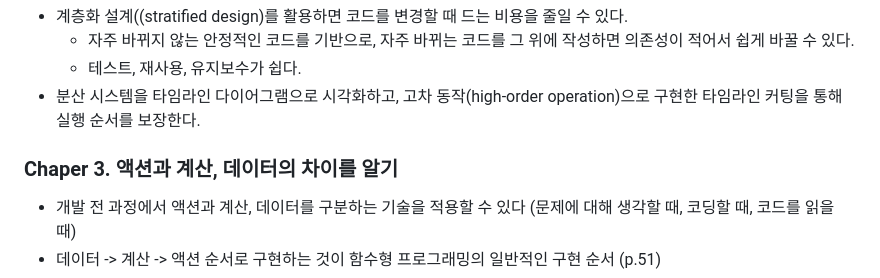
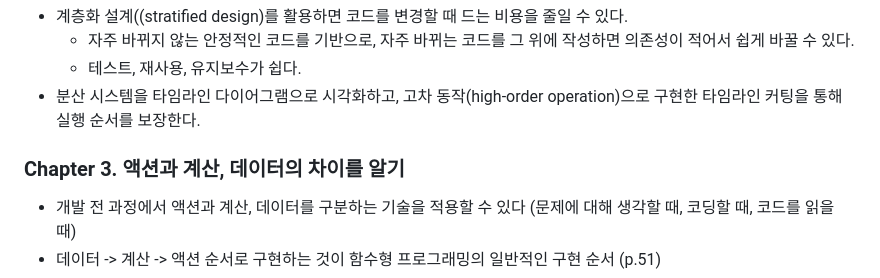
Before and after one commit to hanana1253/TIL, a Markdown page: GrokkingSimplicity/20230610.md, the part around the change. Drawn GitHub-style.

```diff
--- a/FunctionalProgramming/20230610.md
+++ b/GrokkingSimplicity/20230610.md
@@ -27,7 +27,7 @@
   - 테스트, 재사용, 유지보수가 쉽다.
 - 분산 시스템을 타임라인 다이어그램으로 시각화하고, 고차 동작(high-order operation)으로 구현한 타임라인 커팅을 통해 실행 순서를 보장한다.
 
-### Chaper 3. 액션과 계산, 데이터의 차이를 알기
+### Chapter 3. 액션과 계산, 데이터의 차이를 알기
 - 개발 전 과정에서 액션과 계산, 데이터를 구분하는 기술을 적용할 수 있다 (문제에 대해 생각할 때, 코딩할 때, 코드를 읽을 때)
 - 데이터 -> 계산 -> 액션 순서로 구현하는 것이 함수형 프로그래밍의 일반적인 구현 순서 (p.51)
 - 액션은 코드 전체로 퍼진다. 액션을 부르는 함수가 있다면 그 함수도 액션이 된다.
```
Also changed, not shown: GrokkingSimplicity/20230617.md (added, +62 -0 lines).
